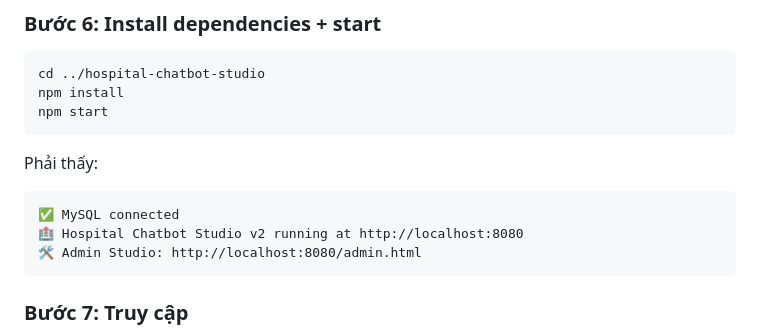
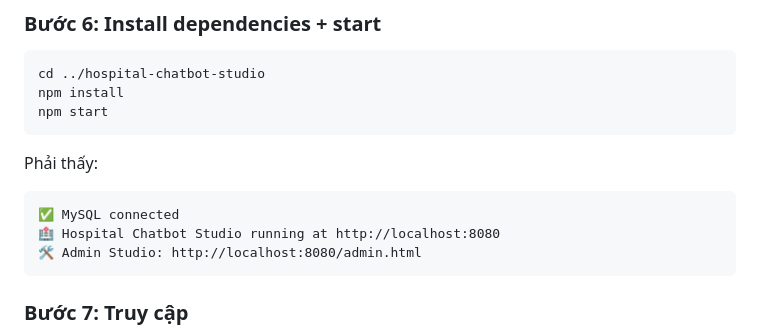
Before and after one commit to nhatanh230804-max/hospital-chatbot-studio, a Markdown page: README.md, the part around the change. Drawn GitHub-style.

````diff
--- a/README.md
+++ b/README.md
@@ -253,7 +253,7 @@ Phải thấy:
 
 ```
 ✅ MySQL connected
-🏥 Hospital Chatbot Studio v2 running at http://localhost:8080
+🏥 Hospital Chatbot Studio running at http://localhost:8080
 🛠️ Admin Studio: http://localhost:8080/admin.html
 ```
 
````
Also changed, not shown: HUONG-DAN-IT.md (+2 -2 lines).
